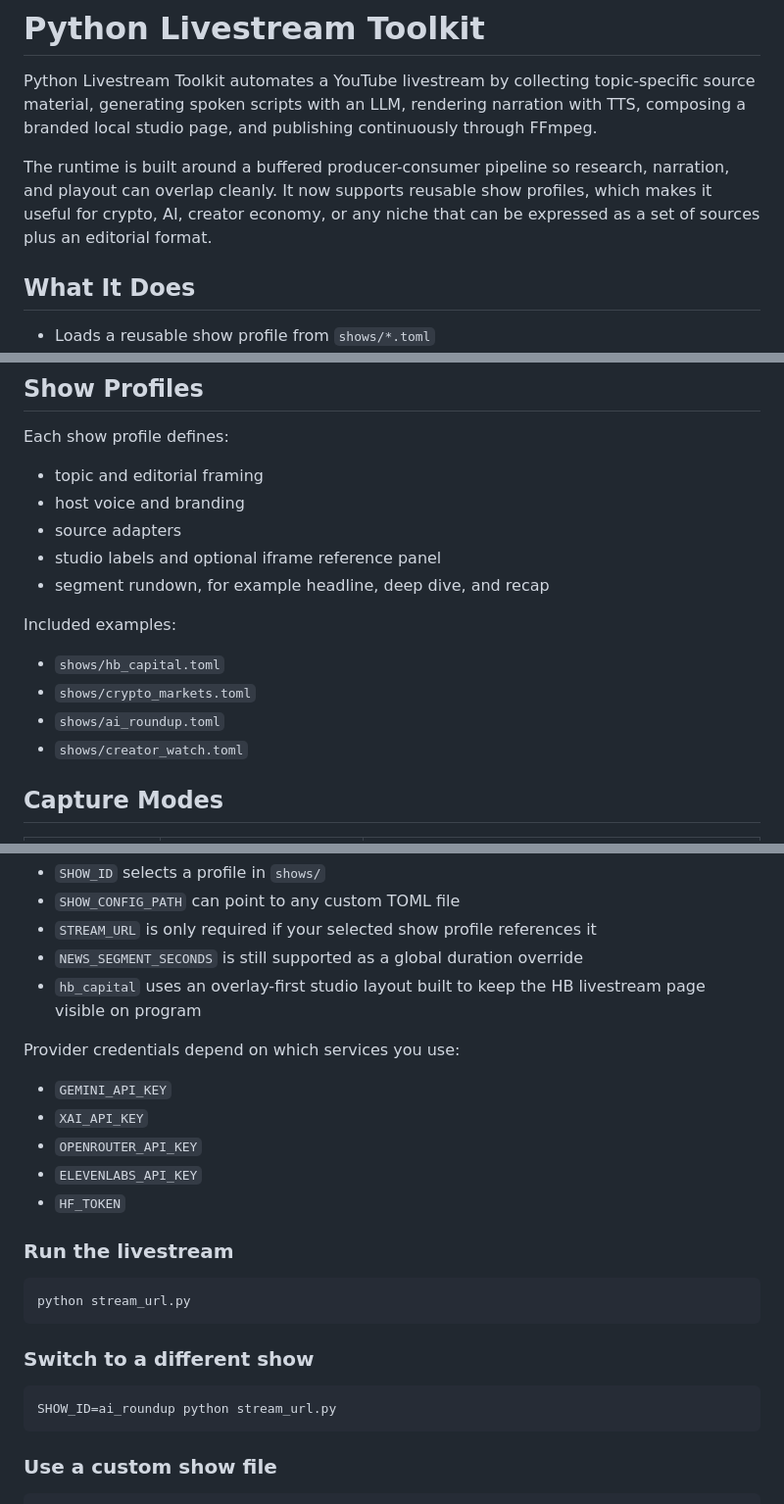
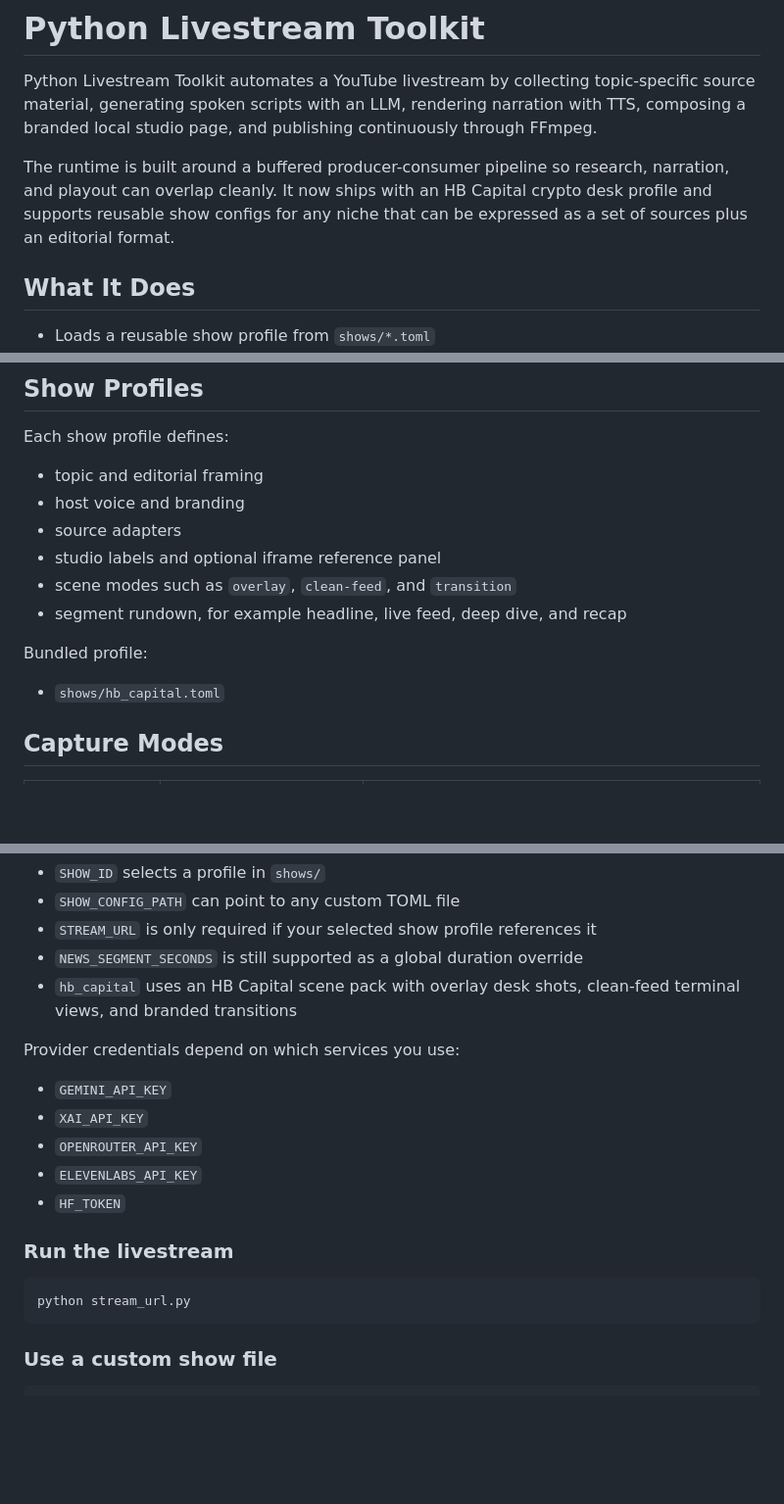
Before and after one commit to SebastianBoehler/python_livestream, a Markdown page: README.md, 3 parts joined by grey strips. Shown at 98% size. Drawn GitHub-style; blank space fills up the shorter version.

Commit message:
docs: update hb capital studio guidance

````diff
--- a/README.md
+++ b/README.md
@@ -2,7 +2,7 @@
 
 Python Livestream Toolkit automates a YouTube livestream by collecting topic-specific source material, generating spoken scripts with an LLM, rendering narration with TTS, composing a branded local studio page, and publishing continuously through FFmpeg.
 
-The runtime is built around a buffered producer-consumer pipeline so research, narration, and playout can overlap cleanly. It now supports reusable show profiles, which makes it useful for crypto, AI, creator economy, or any niche that can be expressed as a set of sources plus an editorial format.
+The runtime is built around a buffered producer-consumer pipeline so research, narration, and playout can overlap cleanly. It now ships with an HB Capital crypto desk profile and supports reusable show configs for any niche that can be expressed as a set of sources plus an editorial format.
 
 ## What It Does
 
@@ -24,14 +24,12 @@ Each show profile defines:
 - host voice and branding
 - source adapters
 - studio labels and optional iframe reference panel
-- segment rundown, for example headline, deep dive, and recap
+- scene modes such as `overlay`, `clean-feed`, and `transition`
+- segment rundown, for example headline, live feed, deep dive, and recap
 
-Included examples:
+Bundled profile:
 
 - `shows/hb_capital.toml`
-- `shows/crypto_markets.toml`
-- `shows/ai_roundup.toml`
-- `shows/creator_watch.toml`
 
 ## Capture Modes
 
@@ -93,7 +91,7 @@ Notes:
 - `SHOW_CONFIG_PATH` can point to any custom TOML file
 - `STREAM_URL` is only required if your selected show profile references it
 - `NEWS_SEGMENT_SECONDS` is still supported as a global duration override
-- `hb_capital` uses an overlay-first studio layout built to keep the HB livestream page visible on program
+- `hb_capital` uses an HB Capital scene pack with overlay desk shots, clean-feed terminal views, and branded transitions
 
 Provider credentials depend on which services you use:
 
@@ -107,12 +105,6 @@ Provider credentials depend on which services you use:
 
 ```bash
 python stream_url.py
-```
-
-### Switch to a different show
-
-```bash
-SHOW_ID=ai_roundup python stream_url.py
 ```
 
 ### Use a custom show file
````
Also changed, not shown: other parts of README.md (+1 -0 lines), docs/architecture.md (+9 -1 lines).
